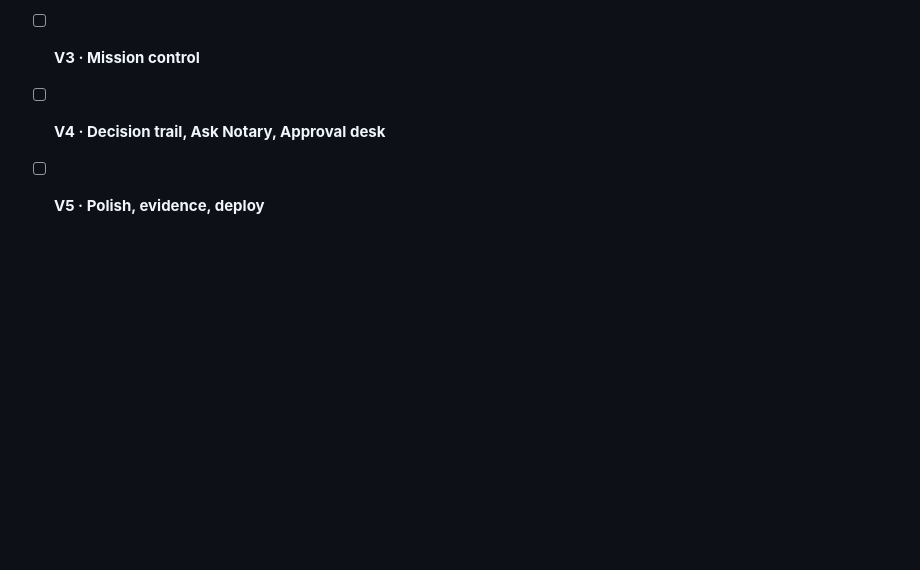
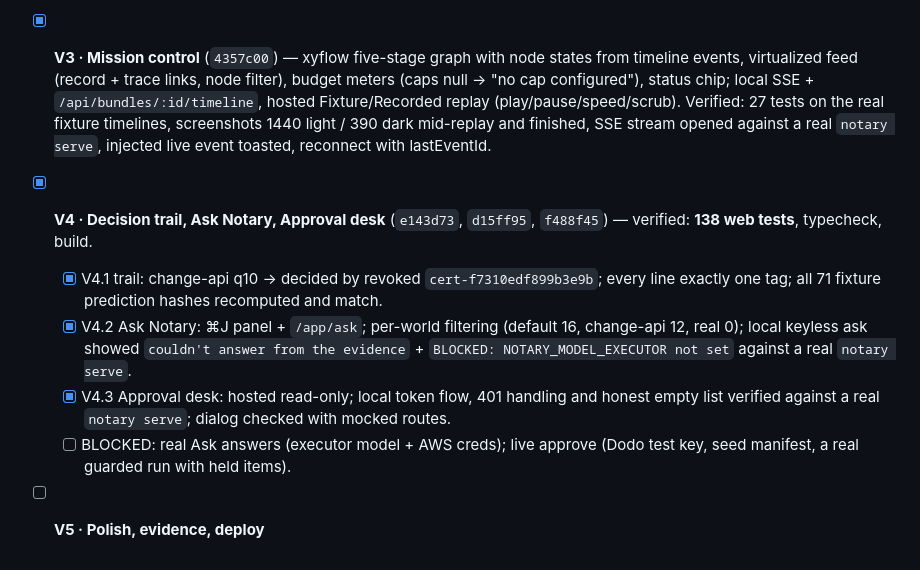
Before and after one commit to parthchilwerwar/notary, a Markdown page: PLAN.md, the part around the change. Rendered like a GitHub page; blank space fills up the shorter version.

```diff
--- a/PLAN.md
+++ b/PLAN.md
@@ -117,6 +117,10 @@ Claude Code owns `packages/core` and `packages/web` (Codex out of quota). Phases
   - [ ] BLOCKED: Ask answers need `NOTARY_MODEL_EXECUTOR` + AWS credentials.
   - [ ] BLOCKED: live approve needs `DODO_PAYMENTS_API_KEY`, a seed manifest and a real guarded run with held items (none exist; pending list is empty). Reject works keylessly (tested with doubles).
 - [x] **V2 · App shell and design system** — shadcn-API sidebar (Monitor/Trust/Act/Business, held + revocation badges, data mode + neatlogs footer), top bar with run picker (`?run=`), ⌘K palette (cmdk), sonner `notify`, route table `packages/web/src/routes.tsx` with a URL per record, DataProvider (local API first, else static; all bundles hash-verified), certificates validated with the core schema + seals recomputed in browser, every page restyled. Verified: typecheck, **42 web tests**, build, visual check 76 route × viewport × theme combos with no page errors/overflow, deep links via `vite preview`. Pinned: @xyflow/react 12.12.0, cmdk 1.1.1, sonner 2.0.8, recharts 3.10.1, @tanstack/react-virtual 3.14.13 (motion kept at 14.1.0, react-router 8.4.0 already present).
-- [ ] **V3 · Mission control**
-- [ ] **V4 · Decision trail, Ask Notary, Approval desk**
+- [x] **V3 · Mission control** (`4357c00`) — xyflow five-stage graph with node states from timeline events, virtualized feed (record + trace links, node filter), budget meters (caps null → "no cap configured"), status chip; local SSE + `/api/bundles/:id/timeline`, hosted Fixture/Recorded replay (play/pause/speed/scrub). Verified: 27 tests on the real fixture timelines, screenshots 1440 light / 390 dark mid-replay and finished, SSE stream opened against a real `notary serve`, injected live event toasted, reconnect with lastEventId.
+- [x] **V4 · Decision trail, Ask Notary, Approval desk** (`e143d73`, `d15ff95`, `f488f45`) — verified: **138 web tests**, typecheck, build.
+  - [x] V4.1 trail: change-api q10 → decided by revoked `cert-f7310edf899b3e9b`; every line exactly one tag; all 71 fixture prediction hashes recomputed and match.
+  - [x] V4.2 Ask Notary: ⌘J panel + `/app/ask`; per-world filtering (default 16, change-api 12, real 0); local keyless ask showed `couldn't answer from the evidence` + `BLOCKED: NOTARY_MODEL_EXECUTOR not set` against a real `notary serve`.
+  - [x] V4.3 Approval desk: hosted read-only; local token flow, 401 handling and honest empty list verified against a real `notary serve`; dialog checked with mocked routes.
+  - [ ] BLOCKED: real Ask answers (executor model + AWS creds); live approve (Dodo test key, seed manifest, a real guarded run with held items).
 - [ ] **V5 · Polish, evidence, deploy**
```
Also changed, not shown: docs/DECISIONS.md (+7 -0 lines), hackathon.md (+1 -0 lines).
